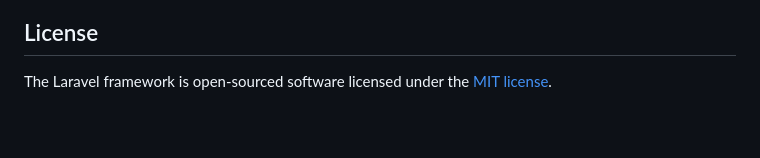
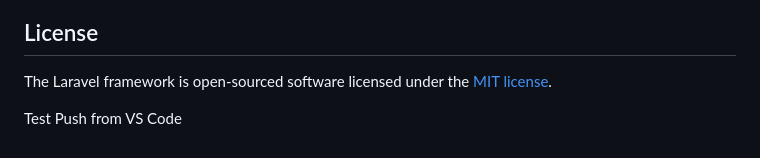
Before and after one commit to wara-concepts/smart-campus-app, a Markdown page: README.md, the part around the change. Rendered like a GitHub page; blank space fills up the shorter version.

Commit message:
Tesh Push from VS Code

```diff
--- a/README.md
+++ b/README.md
@@ -64,3 +64,5 @@ If you discover a security vulnerability within Laravel, please send an e-mail t
 ## License
 
 The Laravel framework is open-sourced software licensed under the [MIT license](https://opensource.org/licenses/MIT).
+
+Test Push from VS Code
```
